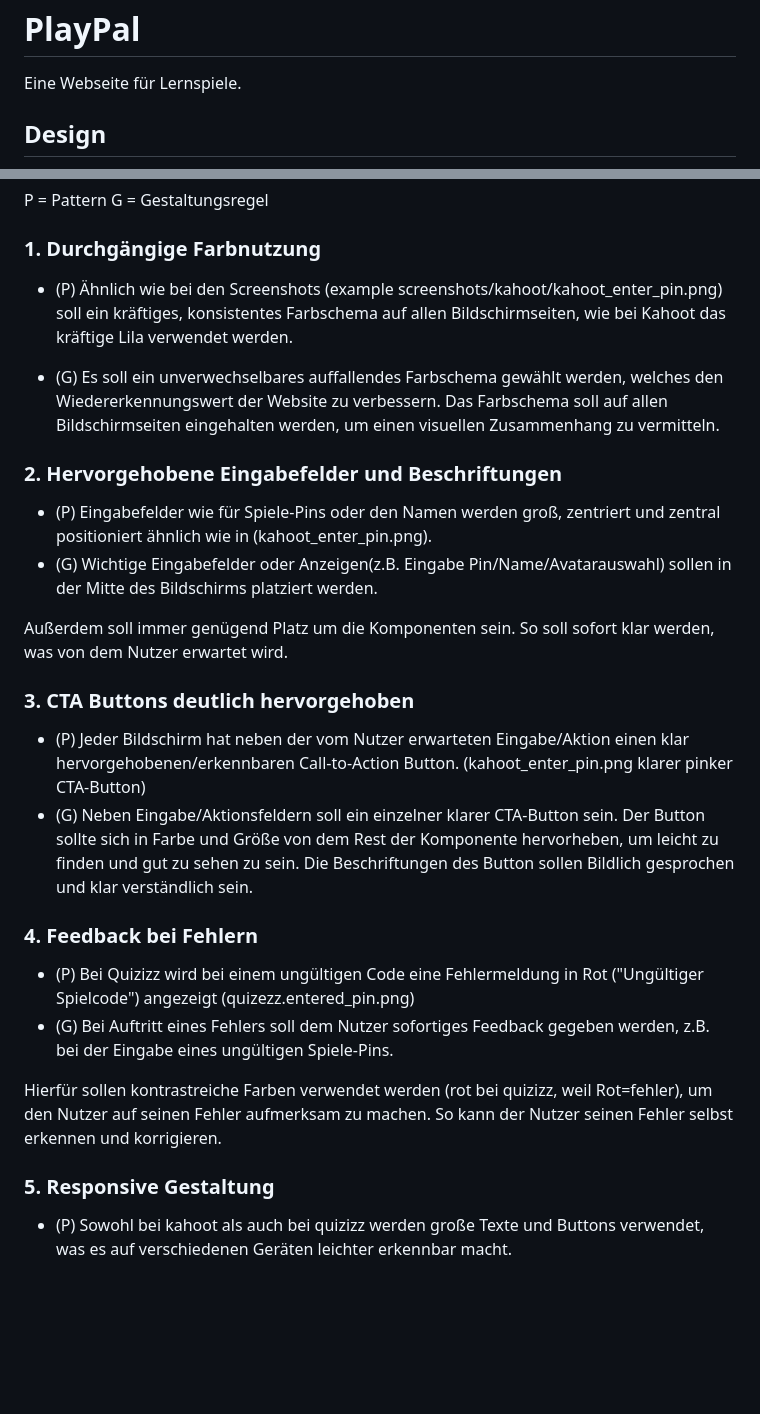
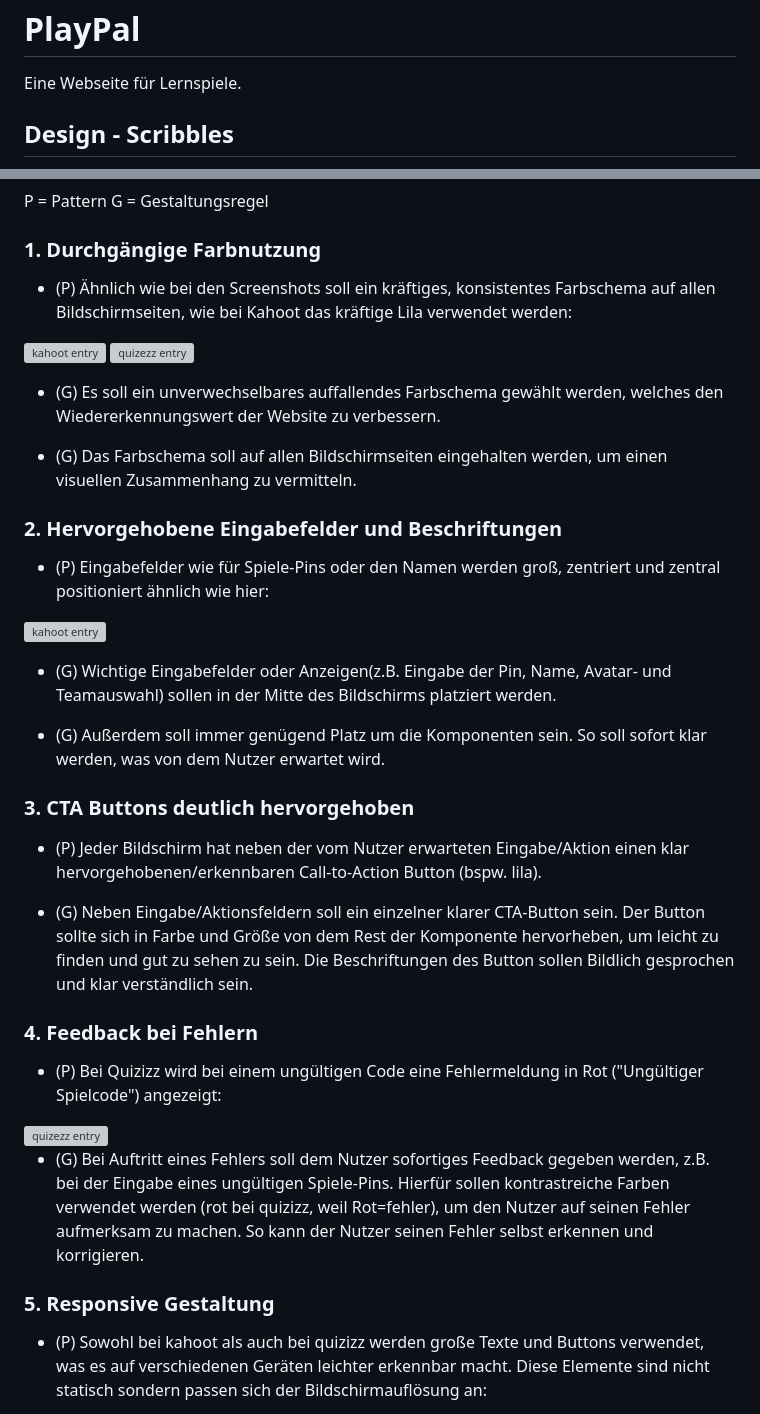
Before and after one commit to niklaskroe/PlayPal, a Markdown page: README.md, 2 parts joined by grey strips. Rendered like a GitHub page; blank space fills up the shorter version; grey boxes are pictures that could not be loaded.

```diff
--- a/README.md
+++ b/README.md
@@ -2,5 +2,5 @@
 
 Eine Webseite für Lernspiele.
 
-## Design
+## Design - Scribbles
 
@@ -12,34 +16,42 @@ P = Pattern G = Gestaltungsregel
 
 ### 1. Durchgängige Farbnutzung
 
-- (P) Ähnlich wie bei den Screenshots (example screenshots/kahoot/kahoot_enter_pin.png)
-soll ein kräftiges, konsistentes Farbschema auf allen Bildschirmseiten, wie bei Kahoot das kräftige Lila verwendet werden.
+- (P) Ähnlich wie bei den Screenshots soll ein kräftiges, konsistentes Farbschema auf allen Bildschirmseiten, wie bei Kahoot das kräftige Lila verwendet werden:
+
+<div style="display: flex; justify-content: space-between;">
+  <img src="examples/kahoot/kahoot_enter_pin.png" alt="kahoot entry" width="500"/>
+  <img src="examples/quizezz/quizezz_enter_pin.png" alt="quizezz entry" width="500"/>
+</div>
 
 - (G) Es soll ein unverwechselbares auffallendes Farbschema gewählt werden, welches den Wiedererkennungswert der Website zu verbessern.
-Das Farbschema soll auf allen Bildschirmseiten eingehalten werden, um einen visuellen Zusammenhang zu vermitteln.
+
+- (G) Das Farbschema soll auf allen Bildschirmseiten eingehalten werden, um einen visuellen Zusammenhang zu vermitteln.
 
 ### 2. Hervorgehobene Eingabefelder und Beschriftungen
 
-- (P) Eingabefelder wie für Spiele-Pins oder den Namen werden groß, zentriert und zentral positioniert ähnlich wie in (kahoot_enter_pin.png).
-- (G) Wichtige Eingabefelder oder Anzeigen(z.B. Eingabe Pin/Name/Avatarauswahl) sollen in der Mitte des Bildschirms platziert werden.
+- (P) Eingabefelder wie für Spiele-Pins oder den Namen werden groß, zentriert und zentral positioniert ähnlich wie hier:
 
-Außerdem soll immer genügend Platz um die Komponenten sein. So soll sofort klar werden, was von dem Nutzer erwartet wird.
+<img src="examples/kahoot/kahoot_enter_pin.png" alt="kahoot entry" width="500"/>
+
+- (G) Wichtige Eingabefelder oder Anzeigen(z.B. Eingabe der Pin, Name, Avatar- und Teamauswahl) sollen in der Mitte des Bildschirms platziert werden.
+
+- (G) Außerdem soll immer genügend Platz um die Komponenten sein. So soll sofort klar werden, was von dem Nutzer erwartet wird.
 
 ### 3. CTA Buttons deutlich hervorgehoben
 
-- (P) Jeder Bildschirm hat neben der vom Nutzer erwarteten Eingabe/Aktion einen klar hervorgehobenen/erkennbaren Call-to-Action Button. (kahoot_enter_pin.png klarer pinker CTA-Button)
-- (G) Neben Eingabe/Aktionsfeldern soll ein einzelner klarer CTA-Button sein. Der Button sollte sich in Farbe und Größe von dem Rest der Komponente
-hervorheben, um leicht zu finden und gut zu sehen zu sein. Die Beschriftungen des Button sollen Bildlich gesprochen und klar verständlich sein.
+- (P) Jeder Bildschirm hat neben der vom Nutzer erwarteten Eingabe/Aktion einen klar hervorgehobenen/erkennbaren Call-to-Action Button (bspw. lila).
+
+- (G) Neben Eingabe/Aktionsfeldern soll ein einzelner klarer CTA-Button sein. Der Button sollte sich in Farbe und Größe von dem Rest der Komponente hervorheben, um leicht zu finden und gut zu sehen zu sein. Die Beschriftungen des Button sollen Bildlich gesprochen und klar verständlich sein.
 
 ### 4. Feedback bei Fehlern
 
-- (P) Bei Quizizz wird bei einem ungültigen Code eine Fehlermeldung in Rot ("Ungültiger Spielcode") angezeigt (quizezz.entered_pin.png)
-- (G) Bei Auftritt eines Fehlers soll dem Nutzer sofortiges Feedback gegeben werden, z.B. bei der Eingabe eines ungültigen Spiele-Pins.
+- (P) Bei Quizizz wird bei einem ungültigen Code eine Fehlermeldung in Rot ("Ungültiger Spielcode") angezeigt:
 
-Hierfür sollen kontrastreiche Farben verwendet werden (rot bei quizizz, weil Rot=fehler), um den Nutzer auf seinen Fehler aufmerksam zu machen.
-So kann der Nutzer seinen Fehler selbst erkennen und korrigieren.
+<img src="examples/quizezz/quizezz_entered_pin.png" alt="quizezz entry" width="500"/>
+
+- (G) Bei Auftritt eines Fehlers soll dem Nutzer sofortiges Feedback gegeben werden, z.B. bei der Eingabe eines ungültigen Spiele-Pins. Hierfür sollen kontrastreiche Farben verwendet werden (rot bei quizizz, weil Rot=fehler), um den Nutzer auf seinen Fehler aufmerksam zu machen. So kann der Nutzer seinen Fehler selbst erkennen und korrigieren.
 
 ### 5. Responsive Gestaltung
 
-- (P) Sowohl bei kahoot als auch bei quizizz werden große Texte und Buttons verwendet, was es auf verschiedenen Geräten leichter erkennbar macht.
+- (P) Sowohl bei kahoot als auch bei quizizz werden große Texte und Buttons verwendet, was es auf verschiedenen Geräten leichter erkennbar macht. Diese Elemente sind nicht statisch sondern passen sich der Bildschirmauflösung an:
 
```
Also changed, not shown: other parts of README.md (+10 -5 lines).
